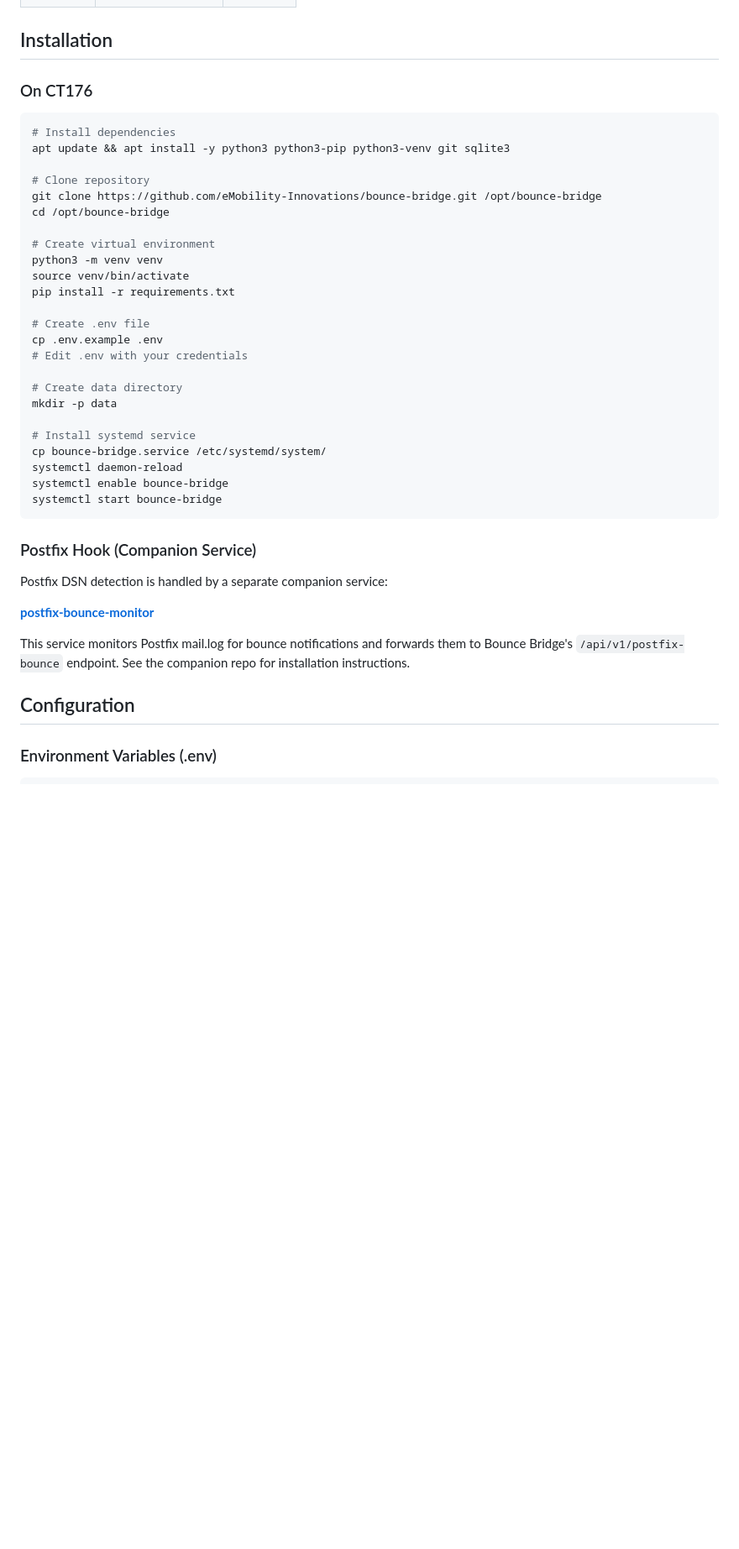
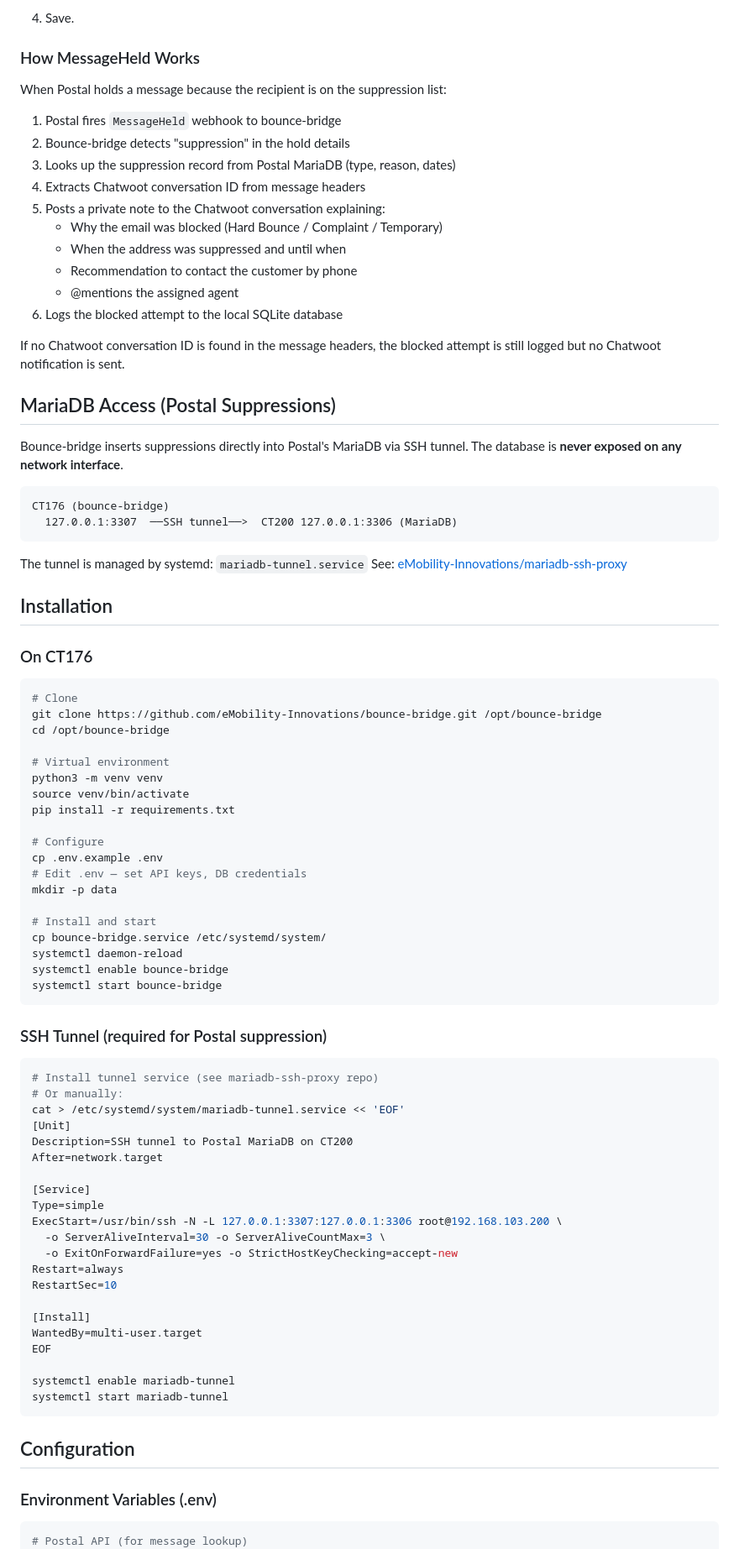
Before and after one commit to eMobility-Innovations/bounce-bridge, a Markdown page: README.md, the part around one of its changes. Shown at 84% size. GitHub-like rendering; blank space fills up the shorter version.

````diff
--- a/README.md
+++ b/README.md
@@ -31,46 +76,91 @@ Bounce Bridge receives bounce and complaint notifications from multiple sources
+4. Save.
+
+### How MessageHeld Works
+
+When Postal holds a message because the recipient is on the suppression list:
+
+1. Postal fires `MessageHeld` webhook to bounce-bridge
+2. Bounce-bridge detects "suppression" in the hold details
+3. Looks up the suppression record from Postal MariaDB (type, reason, dates)
+4. Extracts Chatwoot conversation ID from message headers
+5. Posts a private note to the Chatwoot conversation explaining:
+   - Why the email was blocked (Hard Bounce / Complaint / Temporary)
+   - When the address was suppressed and until when
+   - Recommendation to contact the customer by phone
+   - @mentions the assigned agent
+6. Logs the blocked attempt to the local SQLite database
+
+If no Chatwoot conversation ID is found in the message headers, the blocked attempt is still logged but no Chatwoot notification is sent.
+
+## MariaDB Access (Postal Suppressions)
+
+Bounce-bridge inserts suppressions directly into Postal's MariaDB via SSH tunnel. The database is **never exposed on any network interface**.
+
+```
+CT176 (bounce-bridge)
+  127.0.0.1:3307  ──SSH tunnel──>  CT200 127.0.0.1:3306 (MariaDB)
+```
+
+The tunnel is managed by systemd: `mariadb-tunnel.service`
+See: [eMobility-Innovations/mariadb-ssh-proxy](https://github.com/eMobility-Innovations/mariadb-ssh-proxy)
+
 ## Installation
 
 ### On CT176
 
 ```bash
-# Install dependencies
-apt update && apt install -y python3 python3-pip python3-venv git sqlite3
-
-# Clone repository
+# Clone
 git clone https://github.com/eMobility-Innovations/bounce-bridge.git /opt/bounce-bridge
 cd /opt/bounce-bridge
 
-# Create virtual environment
+# Virtual environment
 python3 -m venv venv
 source venv/bin/activate
 pip install -r requirements.txt
 
-# Create .env file
+# Configure
 cp .env.example .env
-# Edit .env with your credentials
-
-# Create data directory
+# Edit .env — set API keys, DB credentials
 mkdir -p data
 
-# Install systemd service
+# Install and start
 cp bounce-bridge.service /etc/systemd/system/
 systemctl daemon-reload
 systemctl enable bounce-bridge
 systemctl start bounce-bridge
 ```
 
-### Postfix Hook (Companion Service)
+### SSH Tunnel (required for Postal suppression)
 
-Postfix DSN detection is handled by a separate companion service:
+```bash
+# Install tunnel service (see mariadb-ssh-proxy repo)
+# Or manually:
+cat > /etc/systemd/system/mariadb-tunnel.service << 'EOF'
+[Unit]
+Description=SSH tunnel to Postal MariaDB on CT200
+After=network.target
 
-**[postfix-bounce-monitor](https://github.com/eMobility-Innovations/postfix-bounce-monitor)**
+[Service]
+Type=simple
+ExecStart=/usr/bin/ssh -N -L 127.0.0.1:3307:127.0.0.1:3306 root@192.168.103.200 \
+  -o ServerAliveInterval=30 -o ServerAliveCountMax=3 \
+  -o ExitOnForwardFailure=yes -o StrictHostKeyChecking=accept-new
+Restart=always
+RestartSec=10
 
-This service monitors Postfix mail.log for bounce notifications and forwards them to Bounce Bridge's `/api/v1/postfix-bounce` endpoint. See the companion repo for installation instructions.
+[Install]
+WantedBy=multi-user.target
+EOF
+
+systemctl enable mariadb-tunnel
+systemctl start mariadb-tunnel
+```
 
 ## Configuration
 
 ### Environment Variables (.env)
 
-```
+```env
+# Postal API (for message lookup)
 POSTAL_API_KEY=your-postal-api-key
 POSTAL_API_URL=https://postal.voltnation.pl
````
Also changed, not shown: other parts of README.md (+77 -32 lines).
